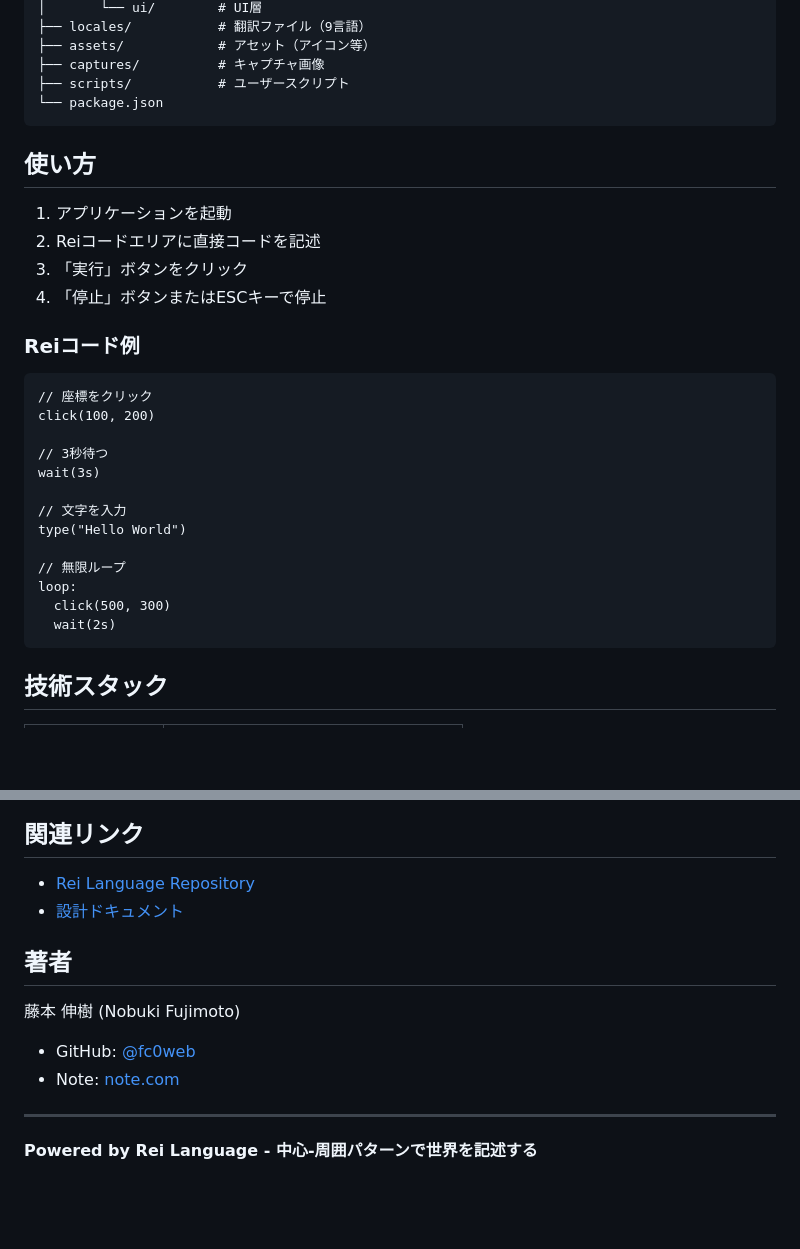
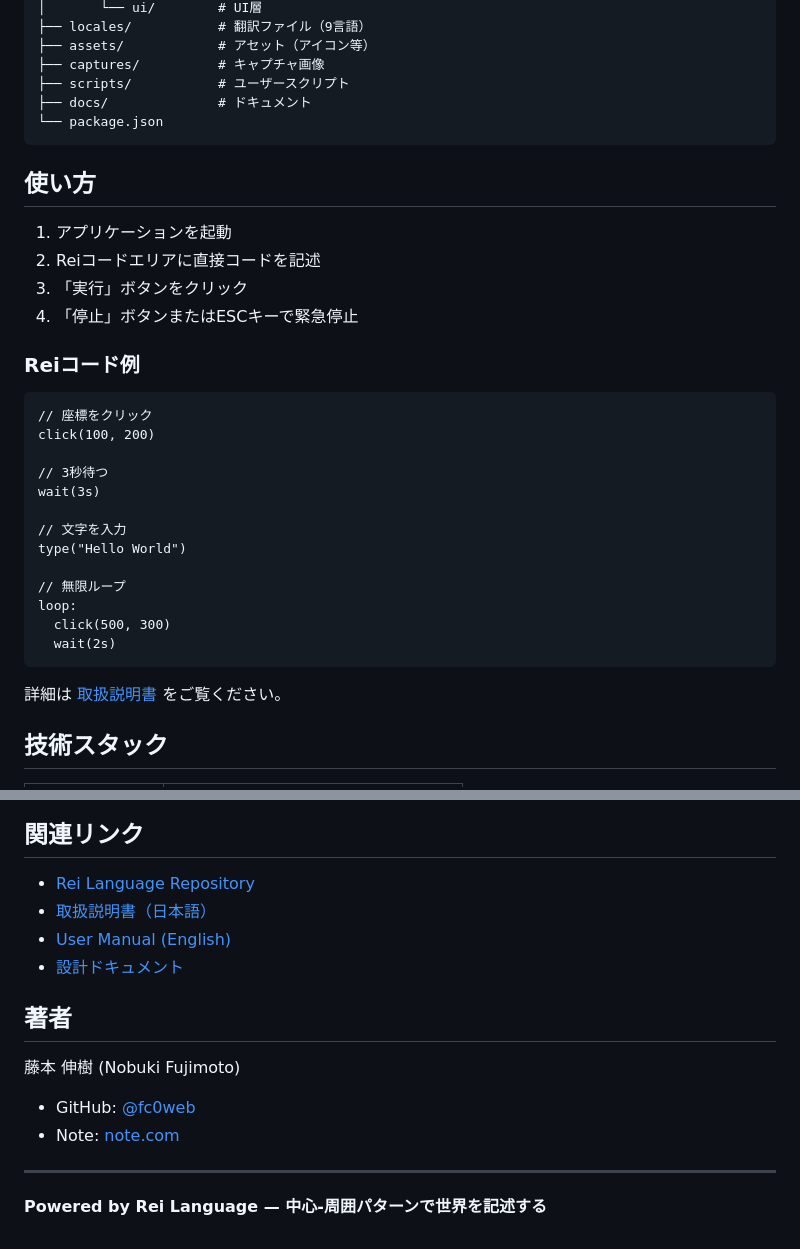
Before and after one commit to fc0web/rei-automator, a Markdown page: README.md, 2 parts joined by grey strips. Rendered like a GitHub page; blank space fills up the shorter version.

````diff
--- a/README.md
+++ b/README.md
@@ -104,6 +116,7 @@ rei-automator/
 ├── assets/            # アセット（アイコン等）
 ├── captures/          # キャプチャ画像
 ├── scripts/           # ユーザースクリプト
+├── docs/              # ドキュメント
 └── package.json
 ```
 
@@ -112,7 +125,7 @@ rei-automator/
 1. アプリケーションを起動
 2. Reiコードエリアに直接コードを記述
 3. 「実行」ボタンをクリック
-4. 「停止」ボタンまたはESCキーで停止
+4. 「停止」ボタンまたはESCキーで緊急停止
 
 ### Reiコード例
 
@@ -132,6 +145,8 @@ loop:
   wait(2s)
 ```
 
+詳細は [取扱説明書](docs/MANUAL_JA.md) をご覧ください。
+
 ## 技術スタック
 
 | レイヤー | 技術 |
@@ -177,6 +192,8 @@ Rei Automator は**デュアルライセンス**で提供されています：
 ## 関連リンク
 
 - [Rei Language Repository](https://github.com/fc0web/rei-lang)
+- [取扱説明書（日本語）](docs/MANUAL_JA.md)
+- [User Manual (English)](docs/MANUAL_EN.md)
 - [設計ドキュメント](docs/rei-automator-spec.md)
 
 ## 著者
@@ -187,4 +204,4 @@ Rei Automator は**デュアルライセンス**で提供されています：
 
 ---
 
-**Powered by Rei Language - 中心-周囲パターンで世界を記述する**
+**Powered by Rei Language — 中心-周囲パターンで世界を記述する**
````
Also changed, not shown: other parts of README.md (+24 -12 lines).
